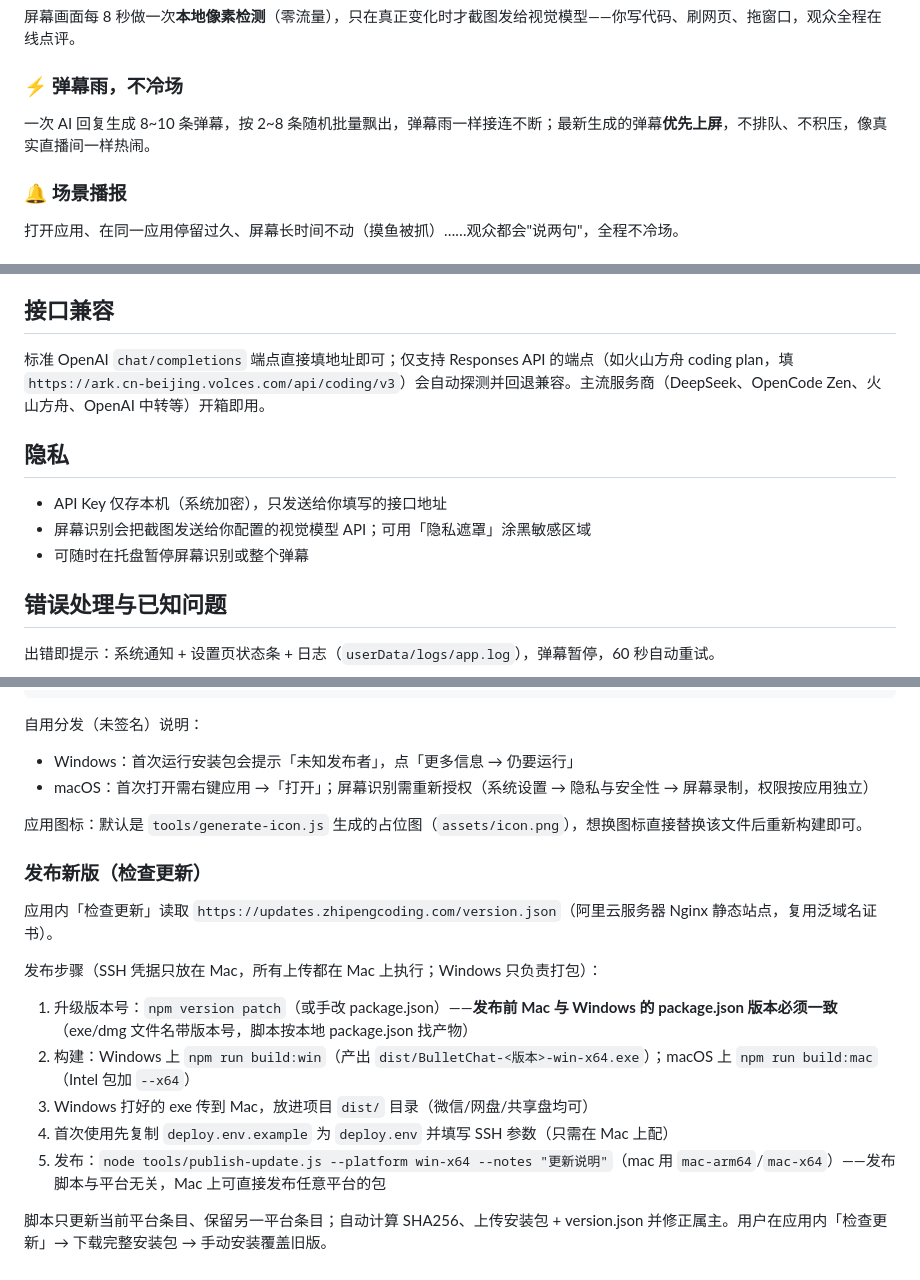
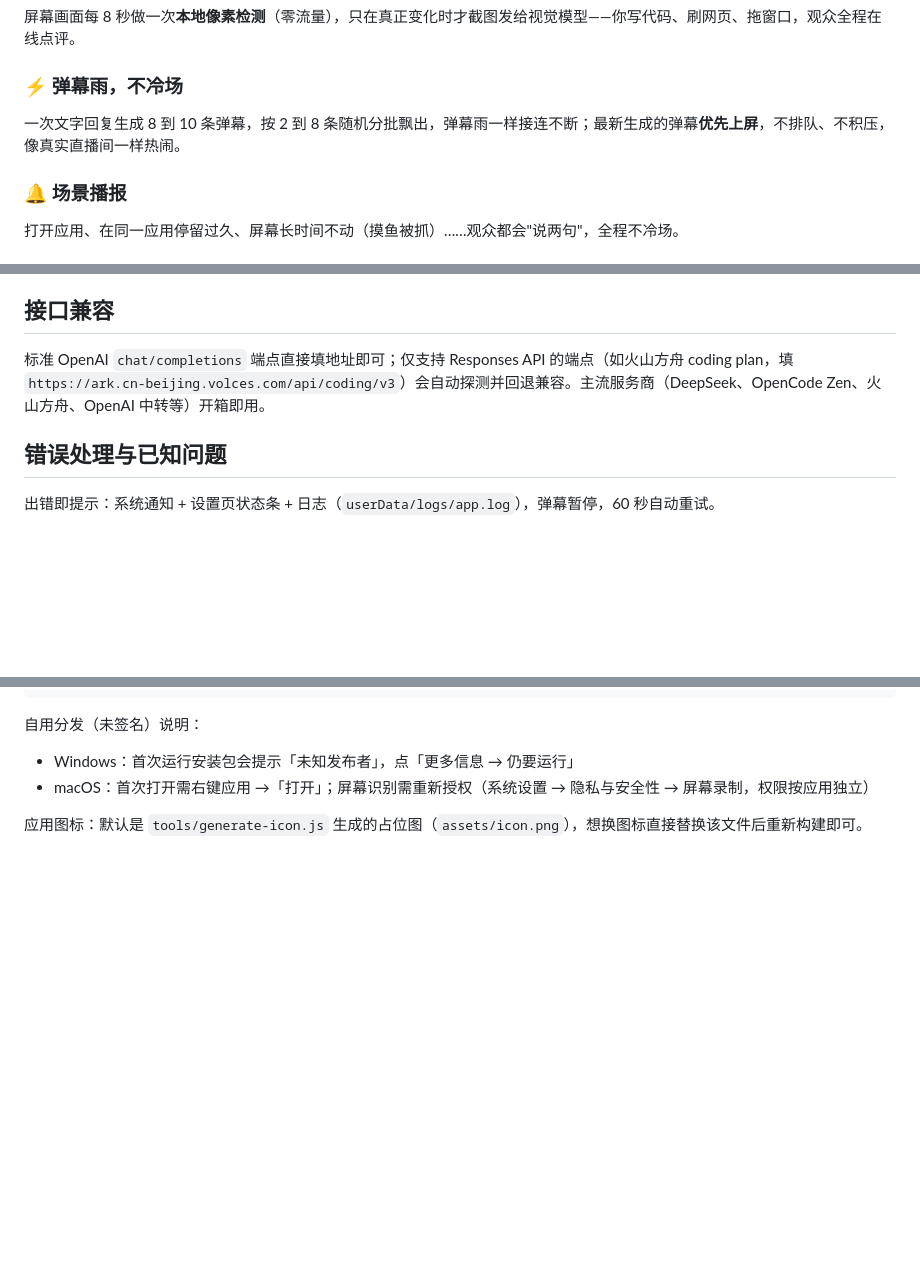
Before and after one commit to LoveMeLoveMyDogg/bullet_chat, a Markdown page: README.md, 3 parts joined by grey strips. Drawn GitHub-style; blank space fills up the shorter version.

Commit message:
docs: 发布流程移出 README 独立成文（docs/发布新版.md）+ 文案修正（弹幕波浪号/限定文字弹幕/隐私章节去重）

```diff
--- a/README.md
+++ b/README.md
@@ -44,7 +44,7 @@ BulletChat 把你的电脑变成一个 24 小时直播间：
 
 ### ⚡ 弹幕雨，不冷场
 
-一次 AI 回复生成 8~10 条弹幕，按 2~8 条随机批量飘出，弹幕雨一样接连不断；最新生成的弹幕**优先上屏**，不排队、不积压，像真实直播间一样热闹。
+一次文字回复生成 8 到 10 条弹幕，按 2 到 8 条随机分批飘出，弹幕雨一样接连不断；最新生成的弹幕**优先上屏**，不排队、不积压，像真实直播间一样热闹。
 
 ### 🔔 场景播报
 
@@ -98,12 +98,6 @@ macOS 首次使用屏幕识别，需在 **系统设置 → 隐私与安全性
 
 标准 OpenAI `chat/completions` 端点直接填地址即可；仅支持 Responses API 的端点（如火山方舟 coding plan，填 `https://ark.cn-beijing.volces.com/api/coding/v3`）会自动探测并回退兼容。主流服务商（DeepSeek、OpenCode Zen、火山方舟、OpenAI 中转等）开箱即用。
 
-## 隐私
-
-- API Key 仅存本机（系统加密），只发送给你填写的接口地址
-- 屏幕识别会把截图发送给你配置的视觉模型 API；可用「隐私遮罩」涂黑敏感区域
-- 可随时在托盘暂停屏幕识别或整个弹幕
-
 ## 错误处理与已知问题
 
 出错即提示：系统通知 + 设置页状态条 + 日志（`userData/logs/app.log`），弹幕暂停，60 秒自动重试。
@@ -153,17 +147,3 @@ $env:ELECTRON_BUILDER_BINARIES_MIRROR="https://npmmirror.com/mirrors/electron-bu
 - macOS：首次打开需右键应用 →「打开」；屏幕识别需重新授权（系统设置 → 隐私与安全性 → 屏幕录制，权限按应用独立）
 
 应用图标：默认是 `tools/generate-icon.js` 生成的占位图（`assets/icon.png`），想换图标直接替换该文件后重新构建即可。
-
-### 发布新版（检查更新）
-
-应用内「检查更新」读取 `https://updates.zhipengcoding.com/version.json`（阿里云服务器 Nginx 静态站点，复用泛域名证书）。
-
-发布步骤（SSH 凭据只放在 Mac，所有上传都在 Mac 上执行；Windows 只负责打包）：
-
-1. 升级版本号：`npm version patch`（或手改 package.json）——**发布前 Mac 与 Windows 的 package.json 版本必须一致**（exe/dmg 文件名带版本号，脚本按本地 package.json 找产物）
-2. 构建：Windows 上 `npm run build:win`（产出 `dist/BulletChat-<版本>-win-x64.exe`）；macOS 上 `npm run build:mac`（Intel 包加 `--x64`）
-3. Windows 打好的 exe 传到 Mac，放进项目 `dist/` 目录（微信/网盘/共享盘均可）
-4. 首次使用先复制 `deploy.env.example` 为 `deploy.env` 并填写 SSH 参数（只需在 Mac 上配）
-5. 发布：`node tools/publish-update.js --platform win-x64 --notes "更新说明"`（mac 用 `mac-arm64`/`mac-x64`）——发布脚本与平台无关，Mac 上可直接发布任意平台的包
-
-脚本只更新当前平台条目、保留另一平台条目；自动计算 SHA256、上传安装包 + version.json 并修正属主。用户在应用内「检查更新」→ 下载完整安装包 → 手动安装覆盖旧版。
```
Also changed, not shown: docs/发布新版.md (added, +41 -0 lines).
